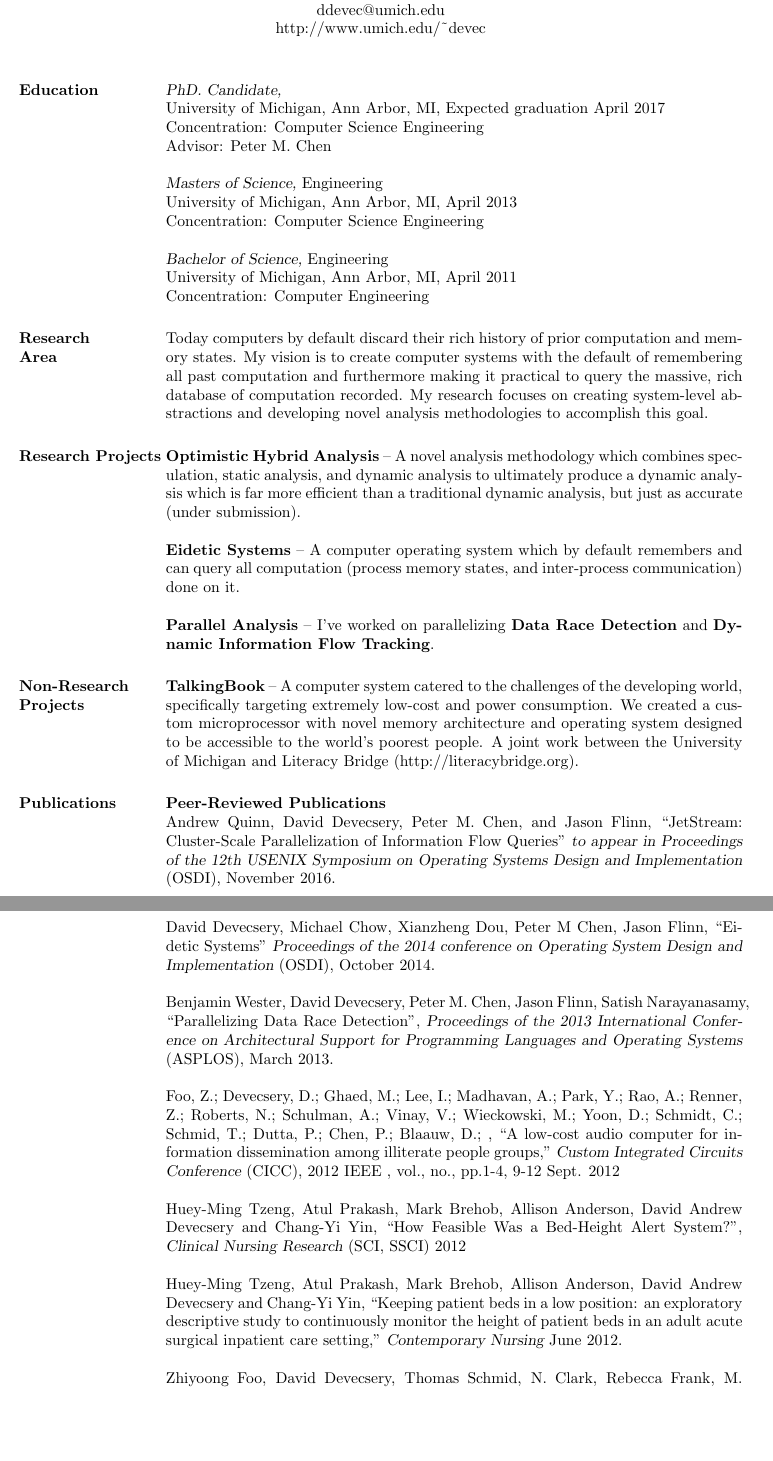
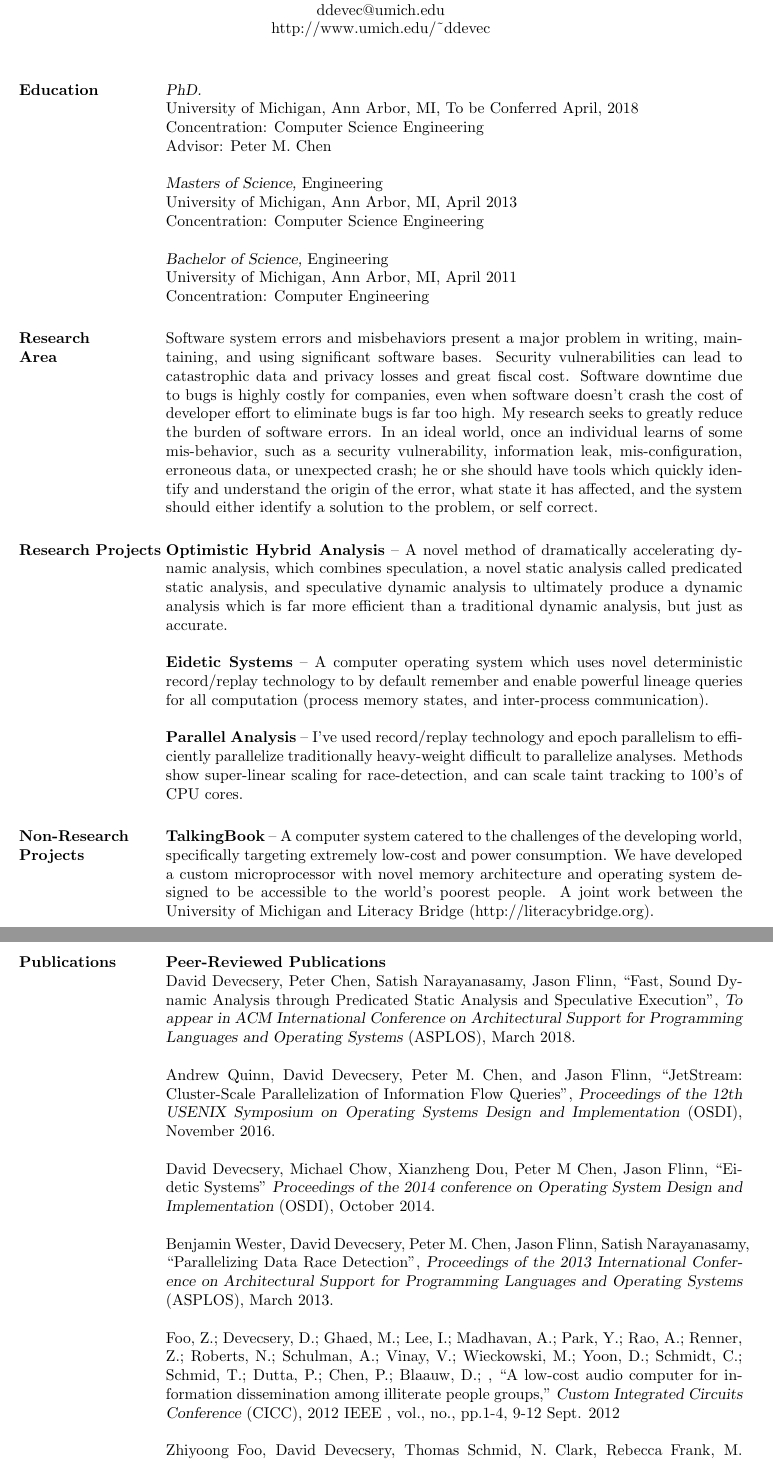
Before and after one commit to ddevec/cv, a LaTeX CV (cv.tex): two parts of pages 1 and 2 of 3, joined at a grey line, cut so that both start at the same text, the shorter picture padded with empty space. Compiled offline with pdfLaTeX.

Commit message:
After Interview Season

```diff
--- a/cv.tex
+++ b/cv.tex
@@ -48,7 +48,7 @@
 \moveleft.5\hoffset\centerline{4929 BBB, 2260 Hayward St} % Your address
 \moveleft.5\hoffset\centerline{Ann Arbor, MI 48109}
 \moveleft.5\hoffset\centerline{ddevec@umich.edu}
-\moveleft.5\hoffset\centerline{http://www.umich.edu/\textasciitilde{}devec}
+\moveleft.5\hoffset\centerline{http://www.umich.edu/\textasciitilde{}ddevec}
 
 %----------------------------------------------------------------------------------------
 
@@ -57,8 +57,8 @@
 
 \section{Education}
 
-{\sl PhD. Candidate,} \\
-University of Michigan, Ann Arbor, MI, Expected graduation April 2017 \\
+{\sl PhD.} \\
+University of Michigan, Ann Arbor, MI, To be Conferred April, 2018 \\
 Concentration: Computer Science Engineering \\
 Advisor: Peter M. Chen
 
@@ -72,31 +72,43 @@ Concentration: Computer Engineering
 
 
 \section{Research \\Area}
-Today computers by default discard their rich history of prior computation and
-memory states.  My vision is to create computer systems with the default of
-remembering all past computation and furthermore making it practical to query
-the massive, rich database of computation recorded.  My research focuses on
-creating system-level abstractions and developing novel analysis methodologies
-to accomplish this goal.
+Software system errors and misbehaviors present a major problem in
+writing, maintaining, and using significant software bases.  Security
+vulnerabilities can lead to catastrophic data and privacy losses and
+great fiscal cost.  Software downtime due to bugs is highly costly for
+companies, even when software doesn't crash the cost of developer
+effort to eliminate bugs is far too high.  My research seeks to
+greatly reduce the burden of software errors.  In an ideal world, once
+an individual learns of some mis-behavior, such as a security
+vulnerability, information leak, mis-configuration, erroneous data, or
+unexpected crash; he or she should have tools which quickly identify
+and understand the origin of the error, what state it has affected,
+and the system should either identify a solution to the problem, or
+self correct.
 
 \section{Research Projects}
-%\begin{itemize}
-%\item
-\textbf{Optimistic Hybrid Analysis} -- A novel analysis methodology
-which combines speculation, static analysis, and dynamic analysis to
-ultimately produce a dynamic analysis which is far more efficient than
-a traditional dynamic analysis, but just as accurate (under
-submission).
+\textbf{Optimistic Hybrid Analysis} -- A novel method of dramatically
+accelerating dynamic analysis, which combines speculation, a novel
+static analysis called predicated static analysis, and speculative
+dynamic analysis to ultimately produce a dynamic analysis which is far
+more efficient than a traditional dynamic analysis, but just as
+accurate.
+
+\textbf{Eidetic Systems} -- A computer operating system which uses
+novel deterministic record/replay technology to by default remember
+and enable powerful lineage queries for all computation (process
+memory states, and inter-process communication).
 
 %\item
-\textbf{Eidetic Systems} -- A computer operating system which by
-default remembers and can query all computation (process memory states, and
-inter-process communication) done on it.
+\textbf{Parallel Analysis} -- I've used record/replay technology and
+epoch parallelism to efficiently parallelize traditionally
+heavy-weight difficult to parallelize analyses.  Methods show
+super-linear scaling for race-detection, and can scale taint tracking
+to 100's of CPU cores.
 
-%\item
-\textbf{Parallel Analysis} -- I've worked on parallelizing
-\textbf{Data Race Detection} and \textbf{Dynamic Information Flow
-Tracking}.
+%  I've worked on parallelizing
+%  \emph{Data Race Detection} and \emph{Dynamic Information Flow
+%  Tracking}.
 %\end{itemize}
 
 %Broadly, my research focus is on Operating Systems.  More specifically
@@ -107,43 +119,41 @@ Tracking}.
 %understand how past computations have effected current states.
 
 \section{Non-Research \\ Projects}
-\textbf{TalkingBook} --
-A computer system catered to the challenges of the developing world,
-specifically targeting extremely low-cost and power consumption.  We
-created a custom microprocessor with novel memory architecture and
-operating system designed to be accessible to the world's
-poorest people.  A joint work between the University of Michigan and
-Literacy Bridge (http://literacybridge.org).
+\textbf{TalkingBook} -- A computer system catered to the challenges of
+the developing world, specifically targeting extremely low-cost and
+power consumption.  We have developed a custom microprocessor with
+novel memory architecture and operating system designed to be
+accessible to the world's poorest people.  A joint work between the
+University of Michigan and Literacy Bridge
+(http://literacybridge.org).
 
 \section{Publications}
 \textbf{Peer-Reviewed Publications}\\
+David Devecsery, Peter Chen, Satish Narayanasamy, Jason Flinn, ``Fast,
+Sound Dynamic Analysis through Predicated Static Analysis and
+Speculative Execution'', {\sl To appear in ACM International Conference
+on Architectural Support for Programming Languages and Operating
+Systems} (ASPLOS), March
+2018.
+
 Andrew Quinn, David Devecsery, Peter M. Chen, and Jason Flinn,
-``JetStream: Cluster-Scale Parallelization of Information Flow Queries"
-{\sl to appear in Proceedings of the 12th USENIX Symposium on Operating
+``JetStream: Cluster-Scale Parallelization of Information Flow
+Queries'', {\sl Proceedings of the 12th USENIX Symposium on Operating
 Systems Design and Implementation} (OSDI), November 2016.
 
-David Devecsery, Michael Chow, Xianzheng Dou, Peter M Chen, Jason Flinn,
-``Eidetic Systems" {\sl Proceedings of the 2014 conference on Operating
-System Design and Implementation} (OSDI), October 2014.
+David Devecsery, Michael Chow, Xianzheng Dou, Peter M Chen, Jason
+Flinn, ``Eidetic Systems'' {\sl Proceedings of the 2014 conference on
+Operating System Design and Implementation} (OSDI), October 2014.
 
 Benjamin Wester, David Devecsery, Peter M. Chen, Jason Flinn, Satish
-Narayanasamy, ``Parallelizing Data Race Detection", {\sl Proceedings of the
-2013 International Conference on Architectural Support for Programming
-Languages and Operating Systems} (ASPLOS), March 2013.
+Narayanasamy, ``Parallelizing Data Race Detection'', {\sl Proceedings
+of the 2013 International Conference on Architectural Support for
+Programming Languages and Operating Systems} (ASPLOS), March 2013.
 
 Foo, Z.; Devecsery, D.; Ghaed, M.; Lee, I.; Madhavan, A.; Park, Y.;
 Rao, A.; Renner, Z.; Roberts, N.; Schulman, A.; Vinay, V.; Wieckowski,
 M.; Yoon, D.; Schmidt, C.; Schmid, T.; Dutta, P.; Chen, P.; Blaauw,
 D.; , ``A low-cost audio computer for information dissemination among
-illiterate people groups," {\sl Custom Integrated Circuits Conference}
+illiterate people groups,'' {\sl Custom Integrated Circuits Conference}
 (CICC), 2012 IEEE , vol., no., pp.1-4, 9-12 Sept. 2012
 
-Huey-Ming Tzeng, Atul Prakash, Mark Brehob, Allison Anderson, David
-Andrew Devecsery and Chang-Yi Yin, ``How Feasible Was a Bed-Height
-Alert System?”, {\sl Clinical Nursing Research} (SCI, SSCI) 2012
-
-Huey-Ming Tzeng, Atul Prakash, Mark Brehob, Allison Anderson, David
-Andrew Devecsery and Chang-Yi Yin, ``Keeping patient beds in a low
-position: an exploratory descriptive study to continuously monitor the
-height of patient beds in an adult acute surgical inpatient care
-setting," {\sl Contemporary Nursing} June 2012.
```
Also changed, not shown: Makefile, cv.tex (36 more changed lines).
